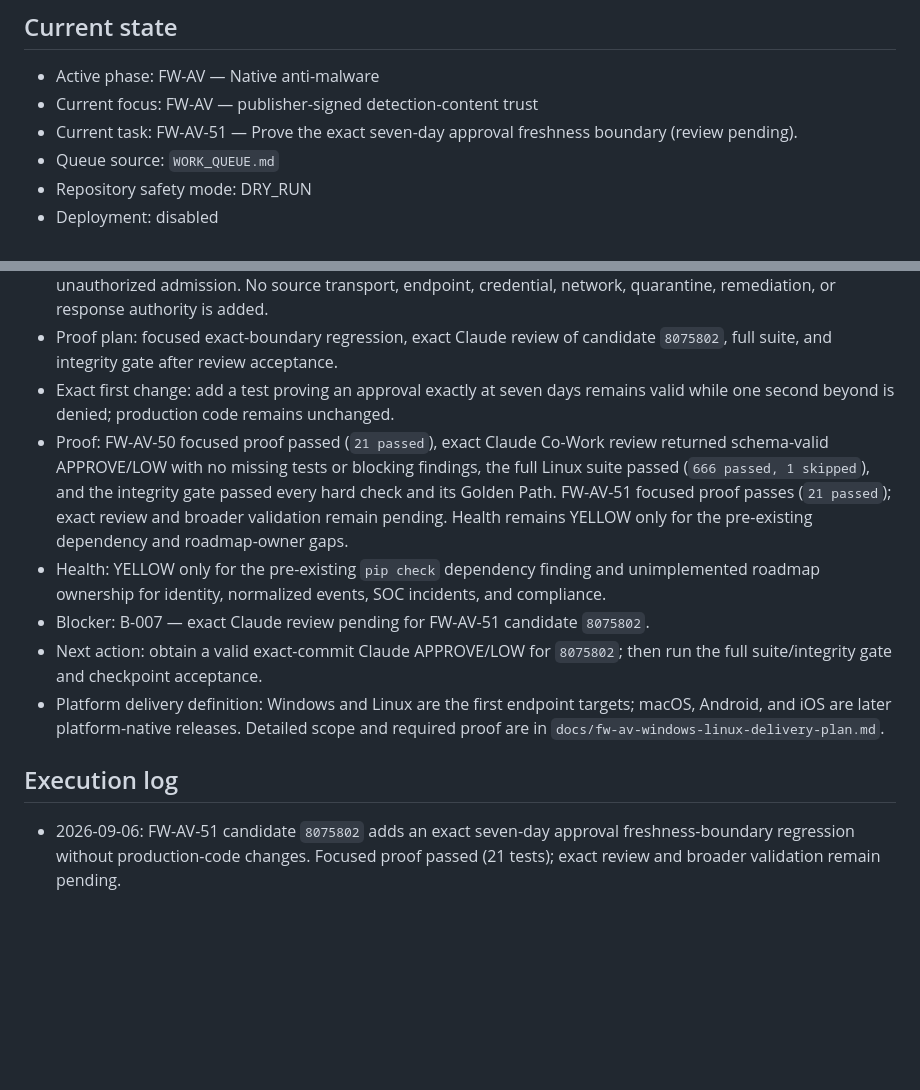
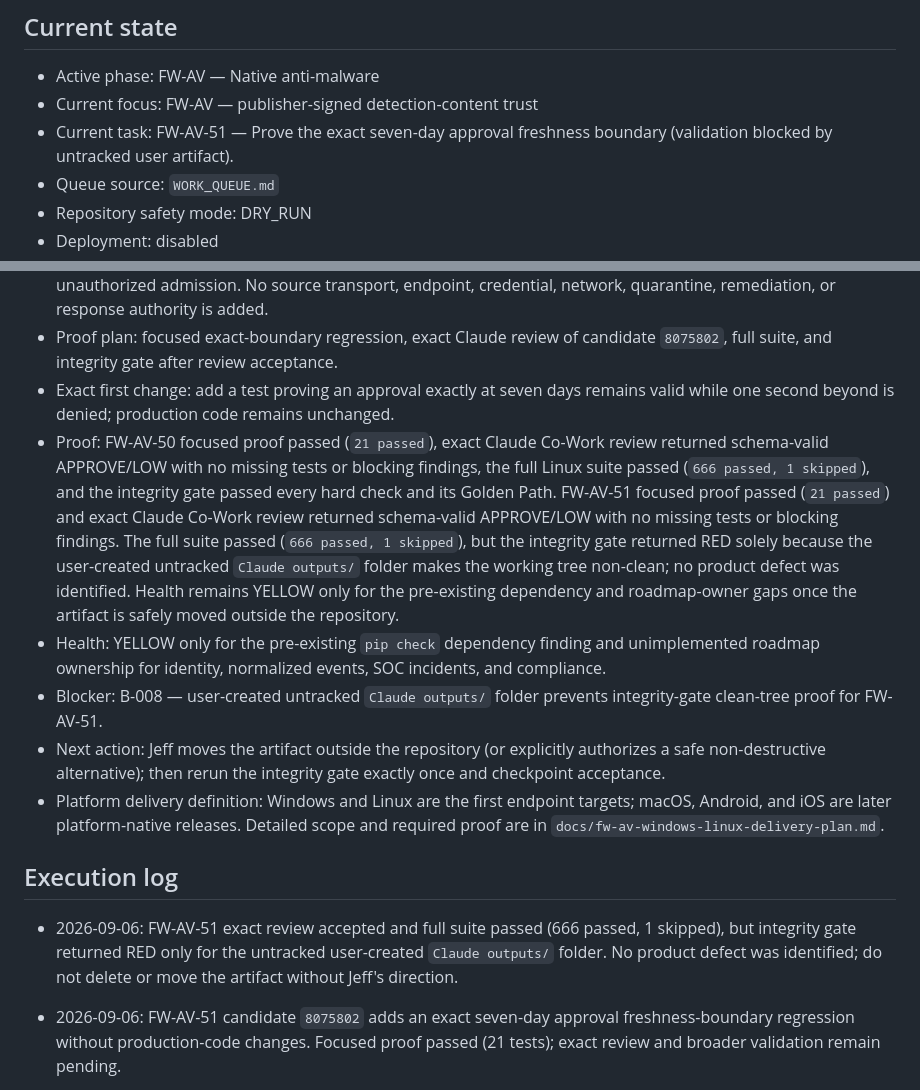
Before and after one commit to jeffvato/forgewarden, a Markdown page: SWARM_STATUS.md, 2 parts joined by grey strips. Rendered like a GitHub page; blank space fills up the shorter version.

```diff
--- a/SWARM_STATUS.md
+++ b/SWARM_STATUS.md
@@ -4,7 +4,7 @@
 
 - Active phase: FW-AV — Native anti-malware
 - Current focus: FW-AV — publisher-signed detection-content trust
-- Current task: FW-AV-51 — Prove the exact seven-day approval freshness boundary (review pending).
+- Current task: FW-AV-51 — Prove the exact seven-day approval freshness boundary (validation blocked by untracked user artifact).
 - Queue source: `WORK_QUEUE.md`
 - Repository safety mode: DRY_RUN
 - Deployment: disabled
@@ -36,13 +36,15 @@ On every restart or continuation:
 - Negative paths: missing/direct/foreign approvals, candidate or payload mismatch, future approval, pre-review approval, malformed/unsigned/untrusted/stale/replayed bundle, and unavailable Evidence deny before unauthorized admission. No source transport, endpoint, credential, network, quarantine, remediation, or response authority is added.
 - Proof plan: focused exact-boundary regression, exact Claude review of candidate `8075802`, full suite, and integrity gate after review acceptance.
 - Exact first change: add a test proving an approval exactly at seven days remains valid while one second beyond is denied; production code remains unchanged.
-- Proof: FW-AV-50 focused proof passed (`21 passed`), exact Claude Co-Work review returned schema-valid APPROVE/LOW with no missing tests or blocking findings, the full Linux suite passed (`666 passed, 1 skipped`), and the integrity gate passed every hard check and its Golden Path. FW-AV-51 focused proof passes (`21 passed`); exact review and broader validation remain pending. Health remains YELLOW only for the pre-existing dependency and roadmap-owner gaps.
+- Proof: FW-AV-50 focused proof passed (`21 passed`), exact Claude Co-Work review returned schema-valid APPROVE/LOW with no missing tests or blocking findings, the full Linux suite passed (`666 passed, 1 skipped`), and the integrity gate passed every hard check and its Golden Path. FW-AV-51 focused proof passed (`21 passed`) and exact Claude Co-Work review returned schema-valid APPROVE/LOW with no missing tests or blocking findings. The full suite passed (`666 passed, 1 skipped`), but the integrity gate returned RED solely because the user-created untracked `Claude outputs/` folder makes the working tree non-clean; no product defect was identified. Health remains YELLOW only for the pre-existing dependency and roadmap-owner gaps once the artifact is safely moved outside the repository.
 - Health: YELLOW only for the pre-existing `pip check` dependency finding and unimplemented roadmap ownership for identity, normalized events, SOC incidents, and compliance.
-- Blocker: B-007 — exact Claude review pending for FW-AV-51 candidate `8075802`.
-- Next action: obtain a valid exact-commit Claude APPROVE/LOW for `8075802`; then run the full suite/integrity gate and checkpoint acceptance.
+- Blocker: B-008 — user-created untracked `Claude outputs/` folder prevents integrity-gate clean-tree proof for FW-AV-51.
+- Next action: Jeff moves the artifact outside the repository (or explicitly authorizes a safe non-destructive alternative); then rerun the integrity gate exactly once and checkpoint acceptance.
 - Platform delivery definition: Windows and Linux are the first endpoint targets; macOS, Android, and iOS are later platform-native releases. Detailed scope and required proof are in `docs/fw-av-windows-linux-delivery-plan.md`.
 
 ## Execution log
+
+- 2026-09-06: FW-AV-51 exact review accepted and full suite passed (666 passed, 1 skipped), but integrity gate returned RED only for the untracked user-created `Claude outputs/` folder. No product defect was identified; do not delete or move the artifact without Jeff's direction.
 
 - 2026-09-06: FW-AV-51 candidate `8075802` adds an exact seven-day approval freshness-boundary regression without production-code changes. Focused proof passed (21 tests); exact review and broader validation remain pending.
 
```
Also changed, not shown: BLOCKERS.md (+8 -0 lines).
